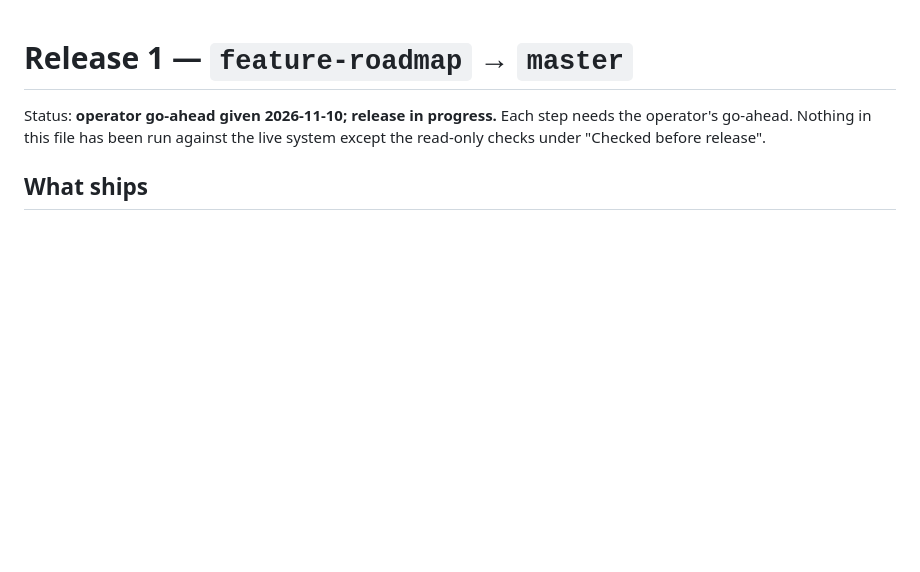
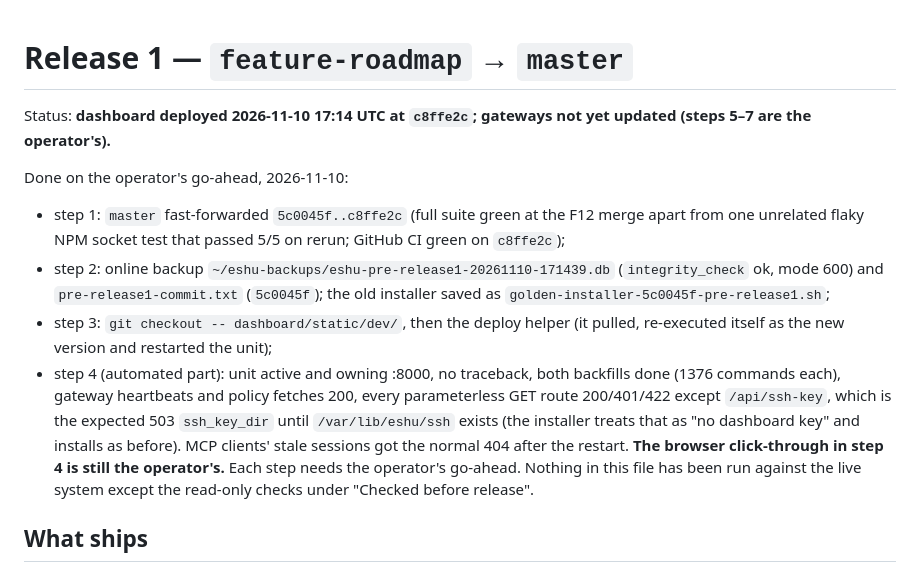
Before and after one commit to fruitsky/eshu-gateway, a Markdown page: docs/features/RELEASE_1.md, the part around the change. Drawn GitHub-style; blank space fills up the shorter version.

Commit message:
docs(release): release 1 dashboard deployed (steps 1-4 automated part)
Co-Authored-By: Claude Opus 5.5 <noreply@anthropic.com>

```diff
--- a/docs/features/RELEASE_1.md
+++ b/docs/features/RELEASE_1.md
@@ -1,6 +1,24 @@
 # Release 1 — `feature-roadmap` → `master`
 
-Status: **operator go-ahead given 2026-11-10; release in progress.** Each step needs the operator's
+Status: **dashboard deployed 2026-11-10 17:14 UTC at `c8ffe2c`; gateways not
+yet updated (steps 5–7 are the operator's).**
+
+Done on the operator's go-ahead, 2026-11-10:
+* step 1: `master` fast-forwarded `5c0045f..c8ffe2c` (full suite green at the
+  F12 merge apart from one unrelated flaky NPM socket test that passed 5/5 on
+  rerun; GitHub CI green on `c8ffe2c`);
+* step 2: online backup `~/eshu-backups/eshu-pre-release1-20261110-171439.db`
+  (`integrity_check` ok, mode 600) and `pre-release1-commit.txt` (`5c0045f`);
+  the old installer saved as `golden-installer-5c0045f-pre-release1.sh`;
+* step 3: `git checkout -- dashboard/static/dev/`, then the deploy helper (it
+  pulled, re-executed itself as the new version and restarted the unit);
+* step 4 (automated part): unit active and owning :8000, no traceback, both
+  backfills done (1376 commands each), gateway heartbeats and policy fetches
+  200, every parameterless GET route 200/401/422 except `/api/ssh-key`, which
+  is the expected 503 `ssh_key_dir` until `/var/lib/eshu/ssh` exists (the
+  installer treats that as "no dashboard key" and installs as before). MCP
+  clients' stale sessions got the normal 404 after the restart. **The browser
+  click-through in step 4 is still the operator's.** Each step needs the operator's
 go-ahead. Nothing in this file has been run against the live system except
 the read-only checks under "Checked before release".
 
```
